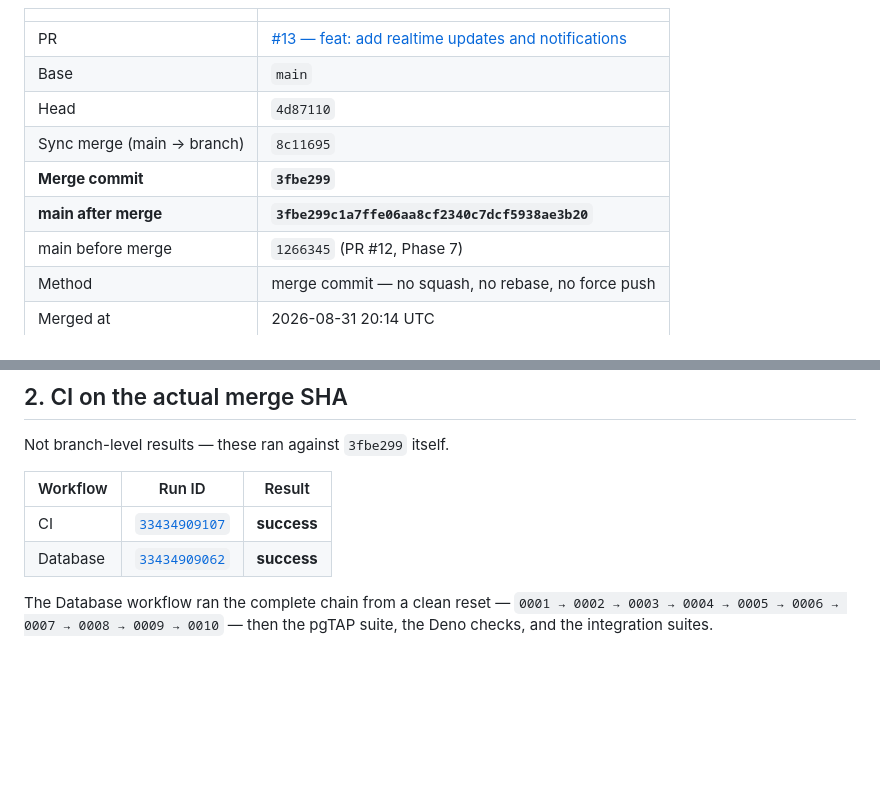
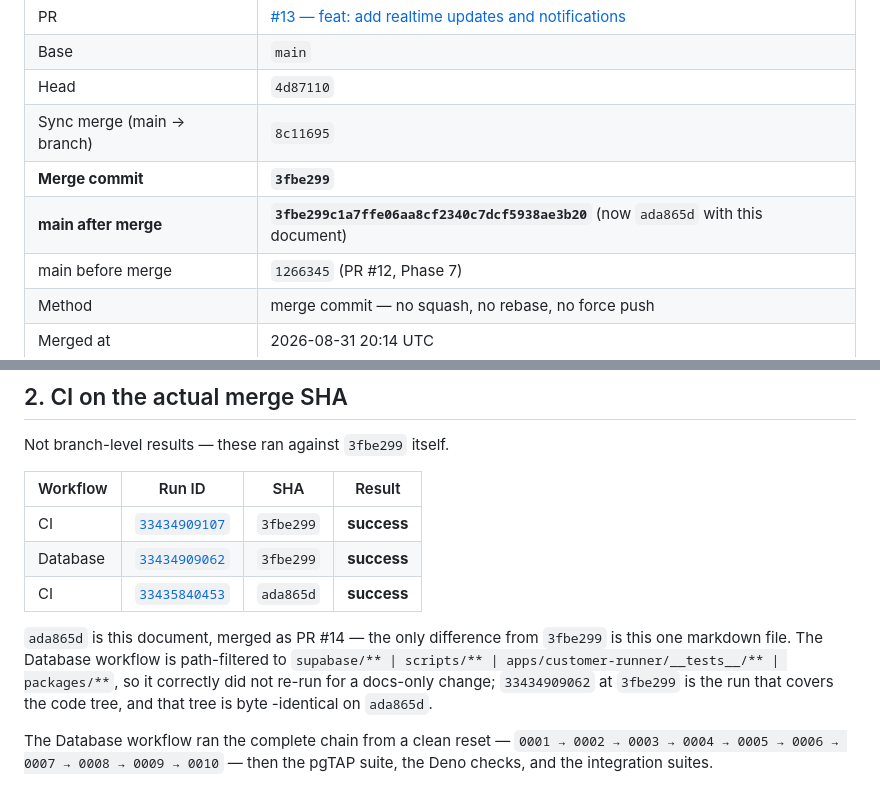
Before and after one commit to AkankshuGuleria/craavee_web_v1, a Markdown page: docs/engineering/PHASE_8_FINAL_CHECKPOINT.md, 2 parts joined by grey strips. Drawn GitHub-style; blank space fills up the shorter version.

Commit message:
docs: record the CI run on the final main SHA
Adds the CI run for ada865d (this document's own merge) and explains why
the Database workflow did not re-run for it: it is path-filtered, and the
code tree is unchanged from 3fbe299, which the Database run does cover.

Co-Authored-By: Claude Opus 5 <noreply@anthropic.com>

```diff
--- a/docs/engineering/PHASE_8_FINAL_CHECKPOINT.md
+++ b/docs/engineering/PHASE_8_FINAL_CHECKPOINT.md
@@ -15,7 +15,7 @@ important — what is still **not** verified.
 | Head | `4d87110` |
 | Sync merge (main → branch) | `8c11695` |
 | **Merge commit** | **`3fbe299`** |
-| **main after merge** | **`3fbe299c1a7ffe06aa8cf2340c7dcf5938ae3b20`** |
+| **main after merge** | **`3fbe299c1a7ffe06aa8cf2340c7dcf5938ae3b20`** (now `ada865d` with this document) |
 | main before merge | `1266345` (PR #12, Phase 7) |
 | Method | merge commit — no squash, no rebase, no force push |
 | Merged at | 2026-08-31 20:14 UTC |
@@ -28,10 +28,18 @@ Working tree clean, local `main` fast-forwarded to `3fbe299`.
 
 Not branch-level results — these ran against `3fbe299` itself.
 
-| Workflow | Run ID | Result |
-|---|---|---|
-| CI | [`33434909107`](https://github.com/AkankshuGuleria/craavee_web_v1/actions/runs/33434909107) | **success** |
-| Database | [`33434909062`](https://github.com/AkankshuGuleria/craavee_web_v1/actions/runs/33434909062) | **success** |
+| Workflow | Run ID | SHA | Result |
+|---|---|---|---|
+| CI | [`33434909107`](https://github.com/AkankshuGuleria/craavee_web_v1/actions/runs/33434909107) | `3fbe299` | **success** |
+| Database | [`33434909062`](https://github.com/AkankshuGuleria/craavee_web_v1/actions/runs/33434909062) | `3fbe299` | **success** |
+| CI | [`33435840453`](https://github.com/AkankshuGuleria/craavee_web_v1/actions/runs/33435840453) | `ada865d` | **success** |
+
+`ada865d` is this document, merged as PR #14 — the only difference from
+`3fbe299` is this one markdown file. The Database workflow is
+path-filtered to `supabase/** | scripts/** | apps/customer-runner/__tests__/** | packages/**`,
+so it correctly did not re-run for a docs-only change; `33434909062` at
+`3fbe299` is the run that covers the code tree, and that tree is byte
+-identical on `ada865d`.
 
 The Database workflow ran the complete chain from a clean reset —
 `0001 → 0002 → 0003 → 0004 → 0005 → 0006 → 0007 → 0008 → 0009 → 0010` —
```
